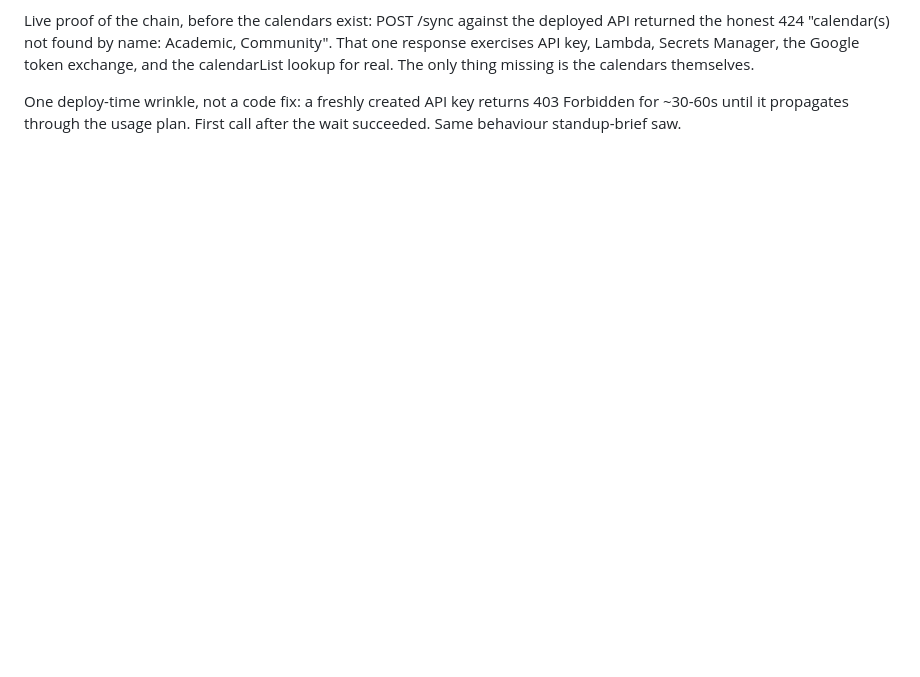
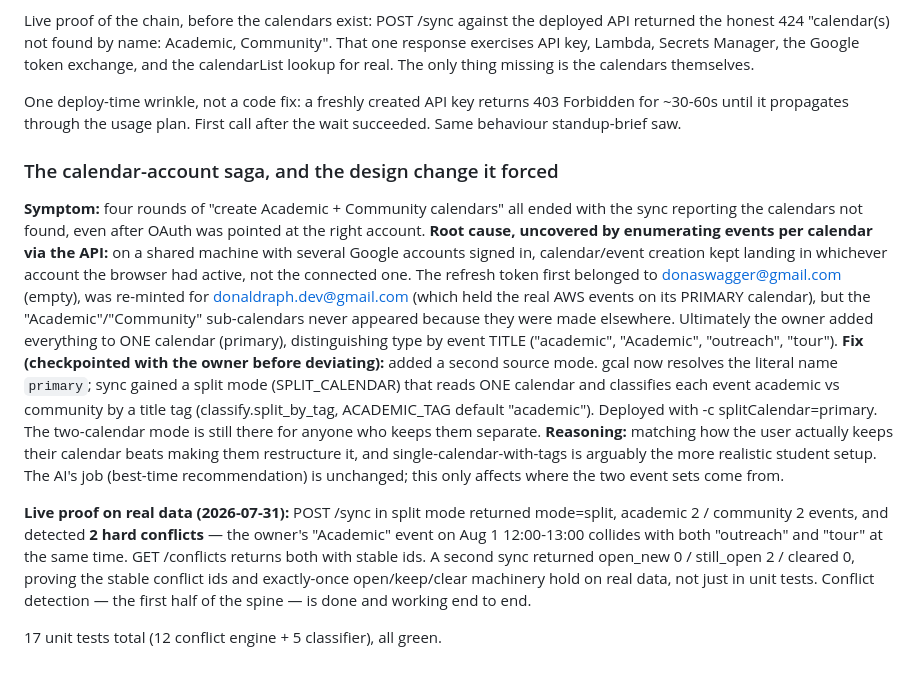
Before and after one commit to donaldraph/convene, a Markdown page: BUILD_LOG.md, the part around the change. Rendered like a GitHub page; blank space fills up the shorter version.

Commit message:
phase 3 done: 2 real conflicts detected live, idempotent on re-sync

```diff
--- a/BUILD_LOG.md
+++ b/BUILD_LOG.md
@@ -114,3 +114,39 @@ The only thing missing is the calendars themselves.
 One deploy-time wrinkle, not a code fix: a freshly created API key returns
 403 Forbidden for ~30-60s until it propagates through the usage plan. First
 call after the wait succeeded. Same behaviour standup-brief saw.
+
+### The calendar-account saga, and the design change it forced
+
+**Symptom:** four rounds of "create Academic + Community calendars" all ended
+with the sync reporting the calendars not found, even after OAuth was pointed
+at the right account.
+**Root cause, uncovered by enumerating events per calendar via the API:** on a
+shared machine with several Google accounts signed in, calendar/event creation
+kept landing in whichever account the browser had active, not the connected
+one. The refresh token first belonged to donaswagger@gmail.com (empty), was
+re-minted for donaldraph.dev@gmail.com (which held the real AWS events on its
+PRIMARY calendar), but the "Academic"/"Community" sub-calendars never appeared
+because they were made elsewhere. Ultimately the owner added everything to ONE
+calendar (primary), distinguishing type by event TITLE ("academic", "Academic",
+"outreach", "tour").
+**Fix (checkpointed with the owner before deviating):** added a second source
+mode. gcal now resolves the literal name `primary`; sync gained a split mode
+(SPLIT_CALENDAR) that reads ONE calendar and classifies each event academic vs
+community by a title tag (classify.split_by_tag, ACADEMIC_TAG default
+"academic"). Deployed with -c splitCalendar=primary. The two-calendar mode is
+still there for anyone who keeps them separate.
+**Reasoning:** matching how the user actually keeps their calendar beats making
+them restructure it, and single-calendar-with-tags is arguably the more
+realistic student setup. The AI's job (best-time recommendation) is unchanged;
+this only affects where the two event sets come from.
+
+**Live proof on real data (2026-07-31):** POST /sync in split mode returned
+mode=split, academic 2 / community 2 events, and detected **2 hard conflicts** —
+the owner's "Academic" event on Aug 1 12:00-13:00 collides with both "outreach"
+and "tour" at the same time. GET /conflicts returns both with stable ids. A
+second sync returned open_new 0 / still_open 2 / cleared 0, proving the stable
+conflict ids and exactly-once open/keep/clear machinery hold on real data, not
+just in unit tests. Conflict detection — the first half of the spine — is done
+and working end to end.
+
+17 unit tests total (12 conflict engine + 5 classifier), all green.
```
